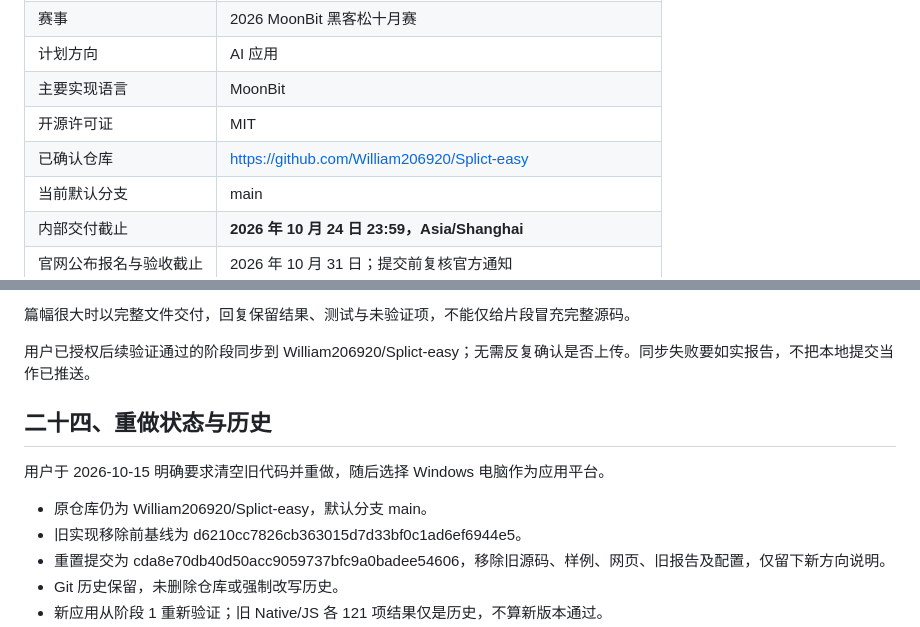
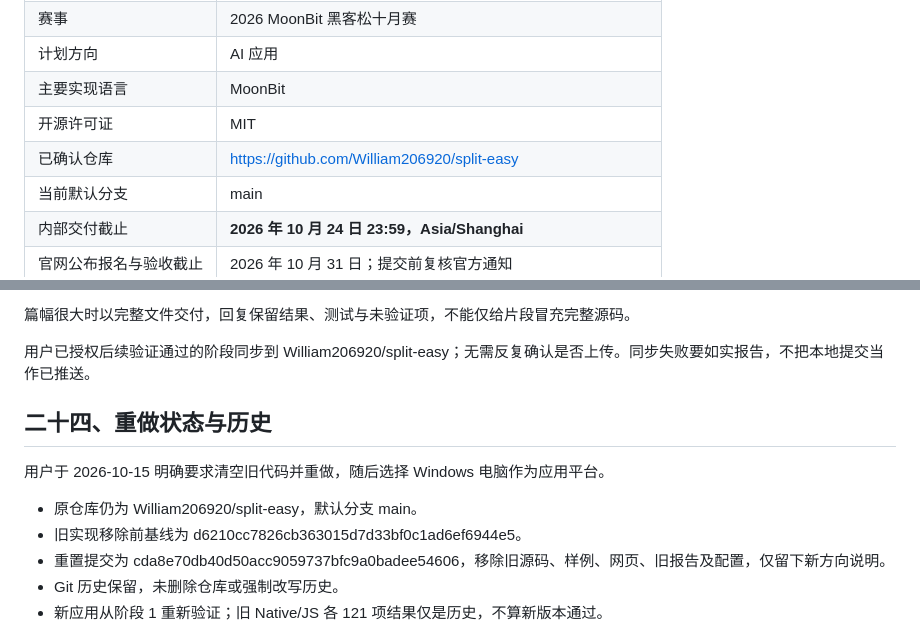
Before and after one commit to William206920/Splict-easy, a Markdown page: docs/PROJECT_PLAN.md, 2 parts joined by grey strips. Drawn GitHub-style.

Commit message:
chore: update links after repository rename

```diff
--- a/docs/PROJECT_PLAN.md
+++ b/docs/PROJECT_PLAN.md
@@ -36,7 +36,7 @@
 | 计划方向 | AI 应用 |
 | 主要实现语言 | MoonBit |
 | 开源许可证 | MIT |
-| 已确认仓库 | https://github.com/William206920/Splict-easy |
+| 已确认仓库 | https://github.com/William206920/split-easy |
 | 当前默认分支 | main |
 | 内部交付截止 | **2026 年 10 月 24 日 23:59，Asia/Shanghai** |
 | 官网公布报名与验收截止 | 2026 年 10 月 31 日；提交前复核官方通知 |
@@ -607,13 +607,13 @@ AI_USAGE 如实记录 AI 工具、参与代码/文档、技术选择、实际测
 
 篇幅很大时以完整文件交付，回复保留结果、测试与未验证项，不能仅给片段冒充完整源码。
 
-用户已授权后续验证通过的阶段同步到 William206920/Splict-easy；无需反复确认是否上传。同步失败要如实报告，不把本地提交当作已推送。
+用户已授权后续验证通过的阶段同步到 William206920/split-easy；无需反复确认是否上传。同步失败要如实报告，不把本地提交当作已推送。
 
 ## 二十四、重做状态与历史
 
 用户于 2026-10-15 明确要求清空旧代码并重做，随后选择 Windows 电脑作为应用平台。
 
-- 原仓库仍为 William206920/Splict-easy，默认分支 main。
+- 原仓库仍为 William206920/split-easy，默认分支 main。
 - 旧实现移除前基线为 d6210cc7826cb363015d7d33bf0c1ad6ef6944e5。
 - 重置提交为 cda8e70db40d50acc9059737bfc9a0badee54606，移除旧源码、样例、网页、旧报告及配置，仅留下新方向说明。
 - Git 历史保留，未删除仓库或强制改写历史。
```
